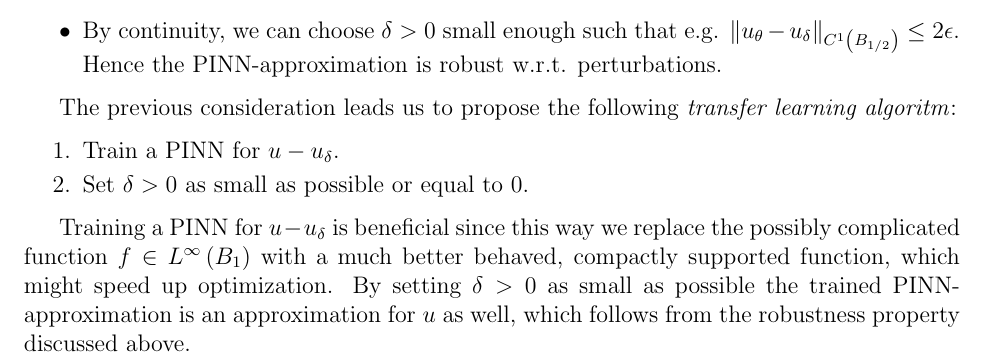
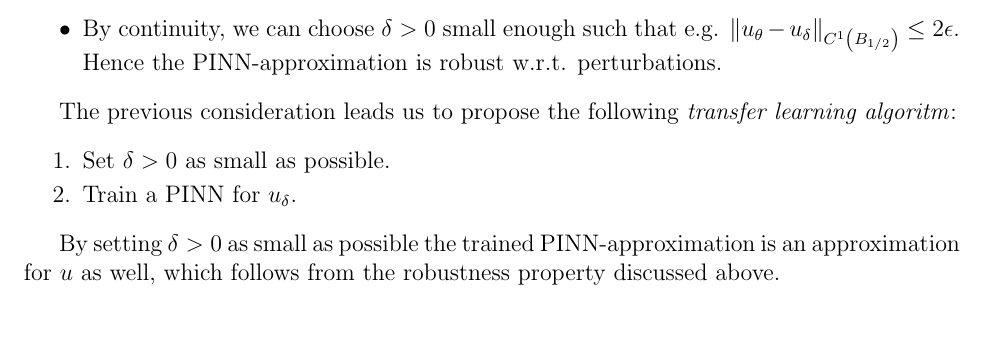
Before and after one commit to AmrUmeri/AISE, a LaTeX paper (Reports/Project_1.tex): part of page 5 of 6, cut so that both start at the same text, the shorter picture padded with empty space. Compiled offline with pdfLaTeX.

Commit message:
Corrections for the report

```diff
--- a/Reports/Project_1.tex
+++ b/Reports/Project_1.tex
@@ -185,12 +185,11 @@ Notice that the differential operator is continuous (it is enough to prove it fo
 The previous consideration leads us to propose the following \textit{transfer learning algoritm}:
 \begin{enumerate}
 	\setlength\itemsep{-0.2em}
-  	\item	Train a PINN for $u-u_{\delta}$.
-	\item	Set $\delta>0$ as small as possible or equal to  $0$.
+	\item	Set $\delta>0$ as small as possible.
+  	\item	Train a PINN for $u_{\delta}$.
 \end{enumerate}
 
-Training a PINN for $u-u_{\delta}$ is beneficial since this way we replace the possibly complicated function
-$f\in L^{\infty}\left(B_{1}\right)$ with a much better behaved, compactly supported function, which might speed up optimization. By setting  $\delta>0$ as small as possible the trained PINN-approximation is an approximation for $u$ as well, which follows from the robustness property discussed above.
+By setting  $\delta>0$ as small as possible the trained PINN-approximation is an approximation for $u$ as well, which follows from the robustness property discussed above.
 
 
 \begin{thebibliography}{99}
```
Also changed, not shown: Amr_Umeri_PINNs_Project_1.pdf, 2 other files.
